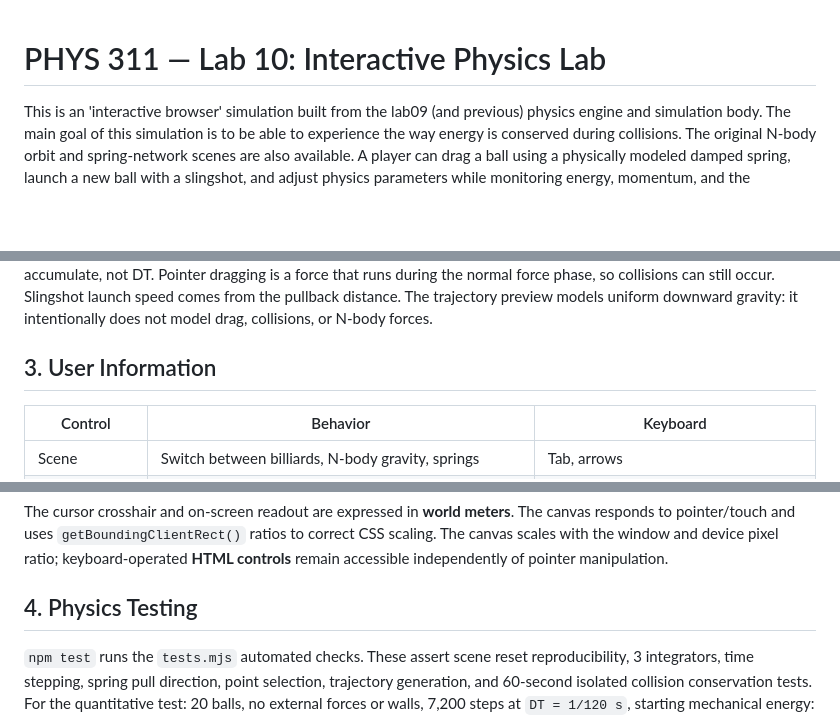
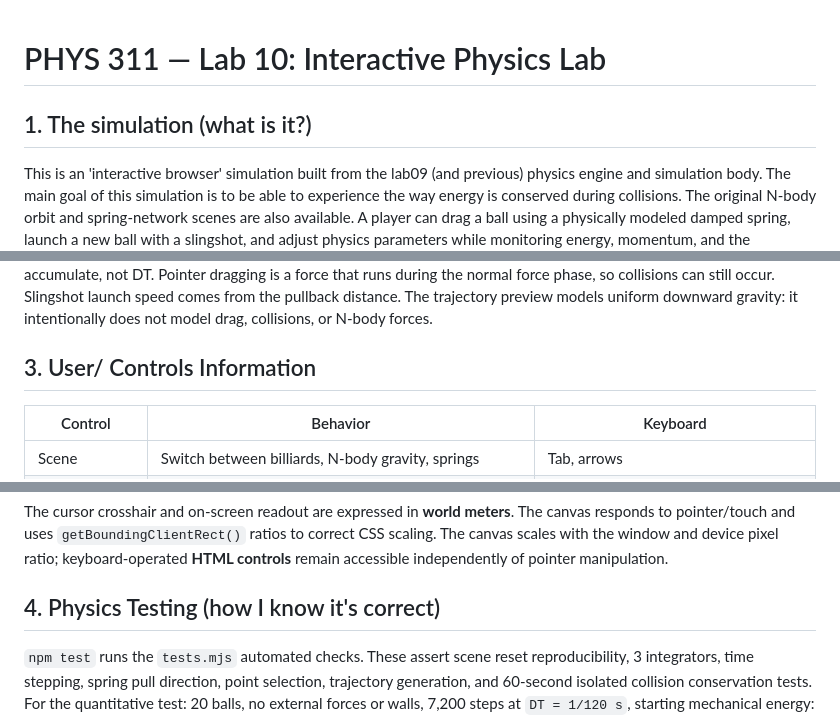
Before and after one commit to blannerd-png/phys311, a Markdown page: labs/lab10/README.md, 3 parts joined by grey strips. Rendered like a GitHub page; blank space fills up the shorter version.

Commit message:
Update README with improved section titles and content ( to make sure it fulfilled requirements)

```diff
--- a/labs/lab10/README.md
+++ b/labs/lab10/README.md
@@ -1,6 +1,5 @@
 # PHYS 311 — Lab 10: Interactive Physics Lab
-
-
+## 1. The simulation (what is it?)
 This is an 'interactive browser' simulation built from the lab09 (and previous) physics engine and simulation body. The main goal of this simulation is to be able to experience the way energy is conserved during collisions. The original N-body orbit and spring-network scenes are also available. A player can drag a ball using a physically modeled damped spring, launch a new ball with a slingshot, and adjust physics parameters while monitoring energy, momentum, and the simulated time with the HUD. To access the website, you just need to copy the provided link or open the index.html through VS code "open with a live server" option.
 
 ## 2. Physics concepts
@@ -8,7 +7,7 @@ A lot of physics concepts are tested as well as mathematical techniques and how
 The dt step uses a constant DT = 1/120 s. The speed slider changes how fast fixed steps accumulate, not DT.
 Pointer dragging is a force that runs during the normal force phase, so collisions can still occur. Slingshot launch speed comes from the pullback distance. The trajectory preview models uniform downward gravity: it intentionally does not model drag, collisions, or N-body forces.
 
-## 3. User Information
+## 3. User/ Controls Information
 | Control | Behavior | Keyboard |
 |---|---|---|
 | Scene | Switch between billiards, N-body gravity, springs | Tab, arrows |
@@ -27,7 +26,7 @@ Pointer dragging is a force that runs during the normal force phase, so collisio
 
 The cursor crosshair and on-screen readout are expressed in **world meters**. The canvas responds to pointer/touch and uses `getBoundingClientRect()` ratios to correct CSS scaling. The canvas scales with the window and device pixel ratio; keyboard-operated **HTML controls** remain accessible independently of pointer manipulation.
 
-## 4. Physics Testing
+## 4. Physics Testing (how I know it's correct)
 `npm test` runs the `tests.mjs` automated checks. These assert scene reset reproducibility, 3 integrators, time stepping, spring pull direction, point selection, trajectory generation, and 60-second isolated collision conservation tests.
 For the quantitative test: 20 balls, no external forces or walls, 7,200 steps at `DT = 1/120 s`, starting mechanical energy: 12.775 J
 
```
